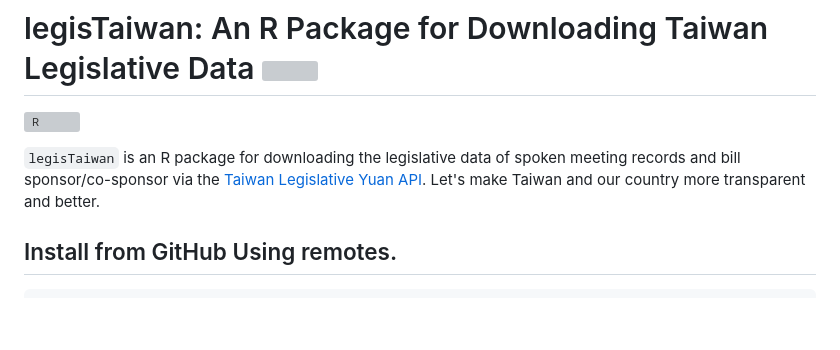
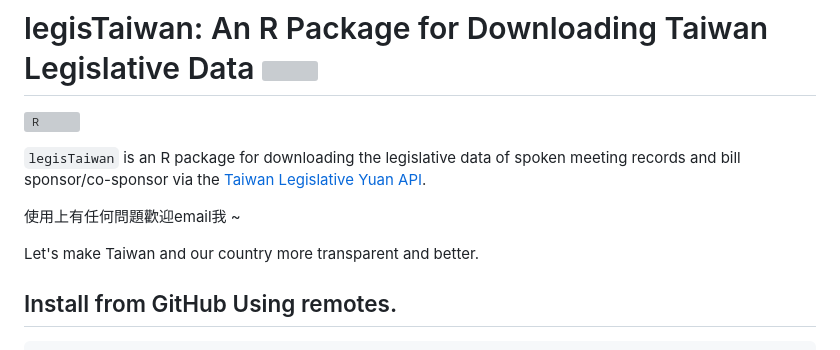
Before and after one commit to davidycliao/legisTaiwan, a Markdown page: README.md, the part around the change. GitHub-like rendering; blank space fills up the shorter version; grey boxes are pictures that could not be loaded.

```diff
--- a/README.md
+++ b/README.md
@@ -2,7 +2,12 @@
 
 [![R](https://github.com/davidycliao/legisTaiwan/actions/workflows/r.yml/badge.svg)](https://github.com/davidycliao/legisTaiwan/actions/workflows/r.yml)
 
-`legisTaiwan` is an R package for downloading the legislative data of spoken meeting records and bill sponsor/co-sponsor via the [Taiwan Legislative Yuan API](https://www.ly.gov.tw/Home/Index.aspx). Let's make Taiwan and our country more transparent and better.
+`legisTaiwan` is an R package for downloading the legislative data of spoken meeting records and bill sponsor/co-sponsor via the [Taiwan Legislative Yuan API](https://www.ly.gov.tw/Home/Index.aspx).
+
+
+使用上有任何問題歡迎email我 ~
+
+Let's make Taiwan and our country more transparent and better.
 
 
 
```
